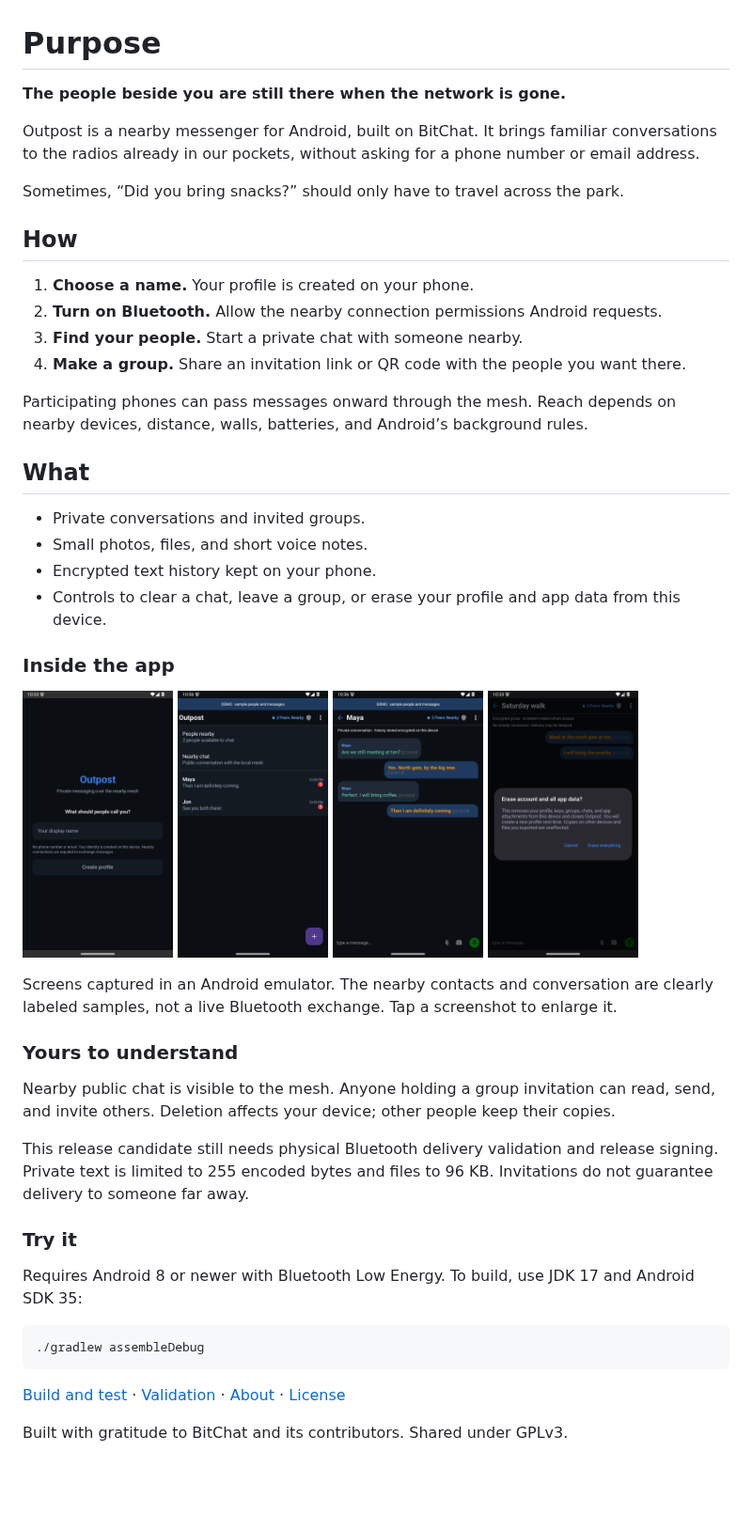
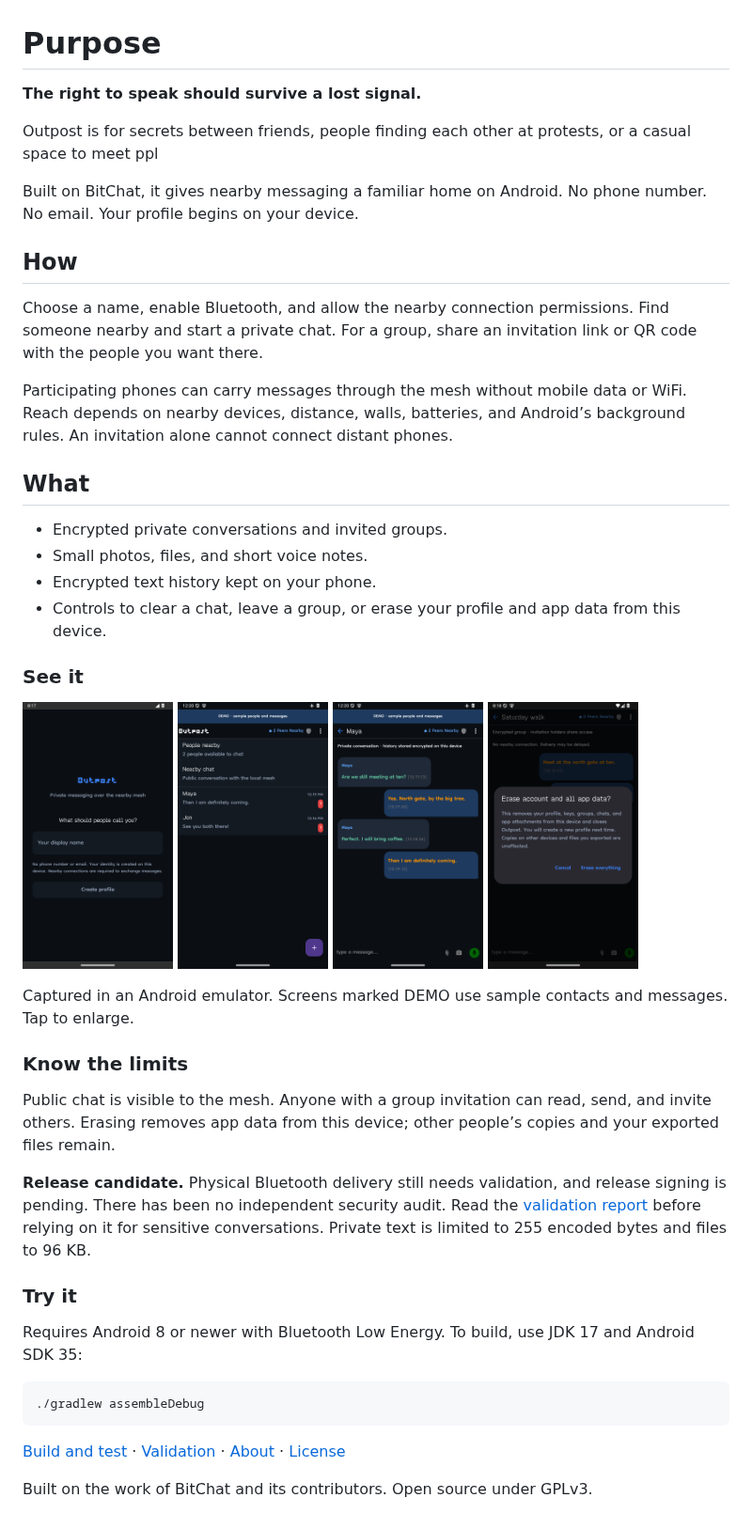
Before and after one commit to shaadart/outpost, a Markdown page: README.md, the part around the change. Shown at 94% size. GitHub-like rendering; pictures changed too: docs/images/chat-demo.png, docs/images/erase.png, docs/images/nearby-demo.png; blank space fills up the shorter version.

Commit message:
Update README and improve demo screenshots for clarity and consistency

```diff
--- a/README.md
+++ b/README.md
@@ -1,41 +1,39 @@
 # Purpose
 
-**The people beside you are still there when the network is gone.**
+**The right to speak should survive a lost signal.**
 
-Outpost is a nearby messenger for Android, built on BitChat. It brings familiar conversations to the radios already in our pockets, without asking for a phone number or email address.
+Outpost is for secrets between friends, people finding each other at protests, or a casual space to meet ppl
 
-Sometimes, “Did you bring snacks?” should only have to travel across the park.
+Built on BitChat, it gives nearby messaging a familiar home on Android. No phone number. No email. Your profile begins on your device.
+
 
 ## How
 
-1. **Choose a name.** Your profile is created on your phone.
-2. **Turn on Bluetooth.** Allow the nearby connection permissions Android requests.
-3. **Find your people.** Start a private chat with someone nearby.
-4. **Make a group.** Share an invitation link or QR code with the people you want there.
+Choose a name, enable Bluetooth, and allow the nearby connection permissions. Find someone nearby and start a private chat. For a group, share an invitation link or QR code with the people you want there.
 
-Participating phones can pass messages onward through the mesh. Reach depends on nearby devices, distance, walls, batteries, and Android’s background rules.
+Participating phones can carry messages through the mesh without mobile data or WiFi. Reach depends on nearby devices, distance, walls, batteries, and Android’s background rules. An invitation alone cannot connect distant phones.
 
 ## What
 
-* Private conversations and invited groups.
+* Encrypted private conversations and invited groups.
 * Small photos, files, and short voice notes.
 * Encrypted text history kept on your phone.
 * Controls to clear a chat, leave a group, or erase your profile and app data from this device.
 
-### Inside the app
+### See it
 
 <a href="docs/images/profile.png"><img src="docs/images/profile.png" width="160" alt="Outpost profile creation screen"></a>
 <a href="docs/images/nearby-demo.png"><img src="docs/images/nearby-demo.png" width="160" alt="Labeled Outpost demo showing two sample nearby contacts"></a>
 <a href="docs/images/chat-demo.png"><img src="docs/images/chat-demo.png" width="160" alt="Labeled Outpost demo showing messages between Alex and Maya"></a>
 <a href="docs/images/erase.png"><img src="docs/images/erase.png" width="160" alt="Outpost account erasure confirmation explaining what is removed"></a>
 
-Screens captured in an Android emulator. The nearby contacts and conversation are clearly labeled samples, not a live Bluetooth exchange. Tap a screenshot to enlarge it.
+Captured in an Android emulator. Screens marked DEMO use sample contacts and messages. Tap to enlarge.
 
-### Yours to understand
+### Know the limits
 
-Nearby public chat is visible to the mesh. Anyone holding a group invitation can read, send, and invite others. Deletion affects your device; other people keep their copies.
+Public chat is visible to the mesh. Anyone with a group invitation can read, send, and invite others. Erasing removes app data from this device; other people’s copies and your exported files remain.
 
-This release candidate still needs physical Bluetooth delivery validation and release signing. Private text is limited to 255 encoded bytes and files to 96 KB. Invitations do not guarantee delivery to someone far away.
+**Release candidate.** Physical Bluetooth delivery still needs validation, and release signing is pending. There has been no independent security audit. Read the [validation report](docs/single-device-validation.md) before relying on it for sensitive conversations. Private text is limited to 255 encoded bytes and files to 96 KB.
 
 ### Try it
 
@@ -47,4 +45,4 @@ Requires Android 8 or newer with Bluetooth Low Energy. To build, use JDK 17 and
 
 [Build and test](docs/development.md) · [Validation](docs/single-device-validation.md) · [About](ABOUT.md) · [License](LICENSE.md)
 
-Built with gratitude to BitChat and its contributors. Shared under GPLv3.
+Built on the work of BitChat and its contributors. Open source under GPLv3.
```
Also changed, not shown: 1 other file.
